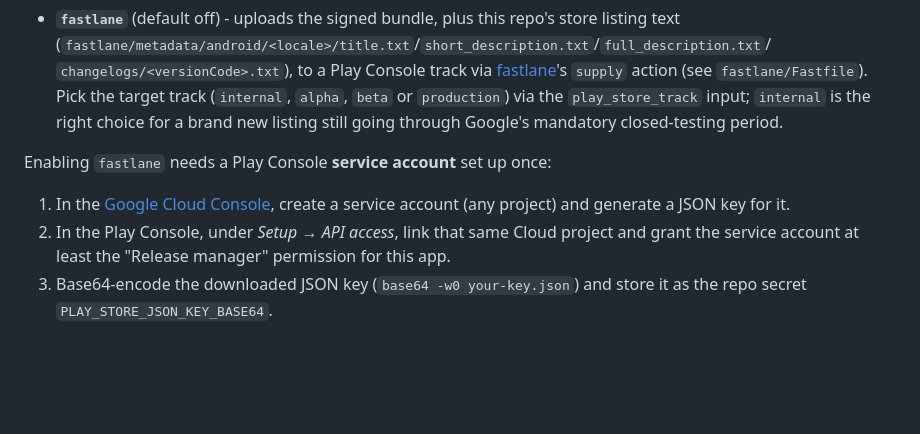
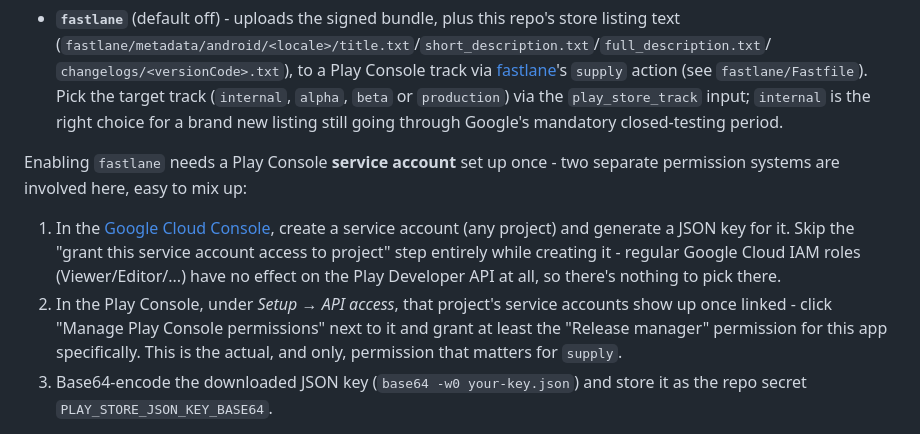
Before and after one commit to drzeeb/ZeroGallery, a Markdown page: README.md, the part around the change. GitHub-like rendering; blank space fills up the shorter version.

Commit message:
docs: clarify Play Console service account has no Cloud IAM role
The 'grant this service account access to project' step in Google Cloud Console's service account creation wizard is easy to mistake for the permission fastlane's supply action actually needs - regular Cloud IAM roles (Viewer/Editor/...) have no effect on the Play Developer API at all. The only permission that matters ('Release manager') is granted separately, inside the Play Console itself (Setup -> API access -> Manage Play Console permissions).

```diff
--- a/README.md
+++ b/README.md
@@ -108,12 +108,17 @@ Two independent, opt-in targets, each its own boolean input:
   `production`) via the `play_store_track` input; `internal` is the right choice for a brand new
   listing still going through Google's mandatory closed-testing period.
 
-Enabling `fastlane` needs a Play Console **service account** set up once:
+Enabling `fastlane` needs a Play Console **service account** set up once - two separate permission
+systems are involved here, easy to mix up:
 
 1. In the [Google Cloud Console](https://console.cloud.google.com/), create a service account
-   (any project) and generate a JSON key for it.
-2. In the Play Console, under *Setup → API access*, link that same Cloud project and grant the
-   service account at least the "Release manager" permission for this app.
+   (any project) and generate a JSON key for it. Skip the "grant this service account access to
+   project" step entirely while creating it - regular Google Cloud IAM roles (Viewer/Editor/...)
+   have no effect on the Play Developer API at all, so there's nothing to pick there.
+2. In the Play Console, under *Setup → API access*, that project's service accounts show up once
+   linked - click "Manage Play Console permissions" next to it and grant at least the "Release
+   manager" permission for this app specifically. This is the actual, and only, permission that
+   matters for `supply`.
 3. Base64-encode the downloaded JSON key (`base64 -w0 your-key.json`) and store it as the repo
    secret `PLAY_STORE_JSON_KEY_BASE64`.
 
```
